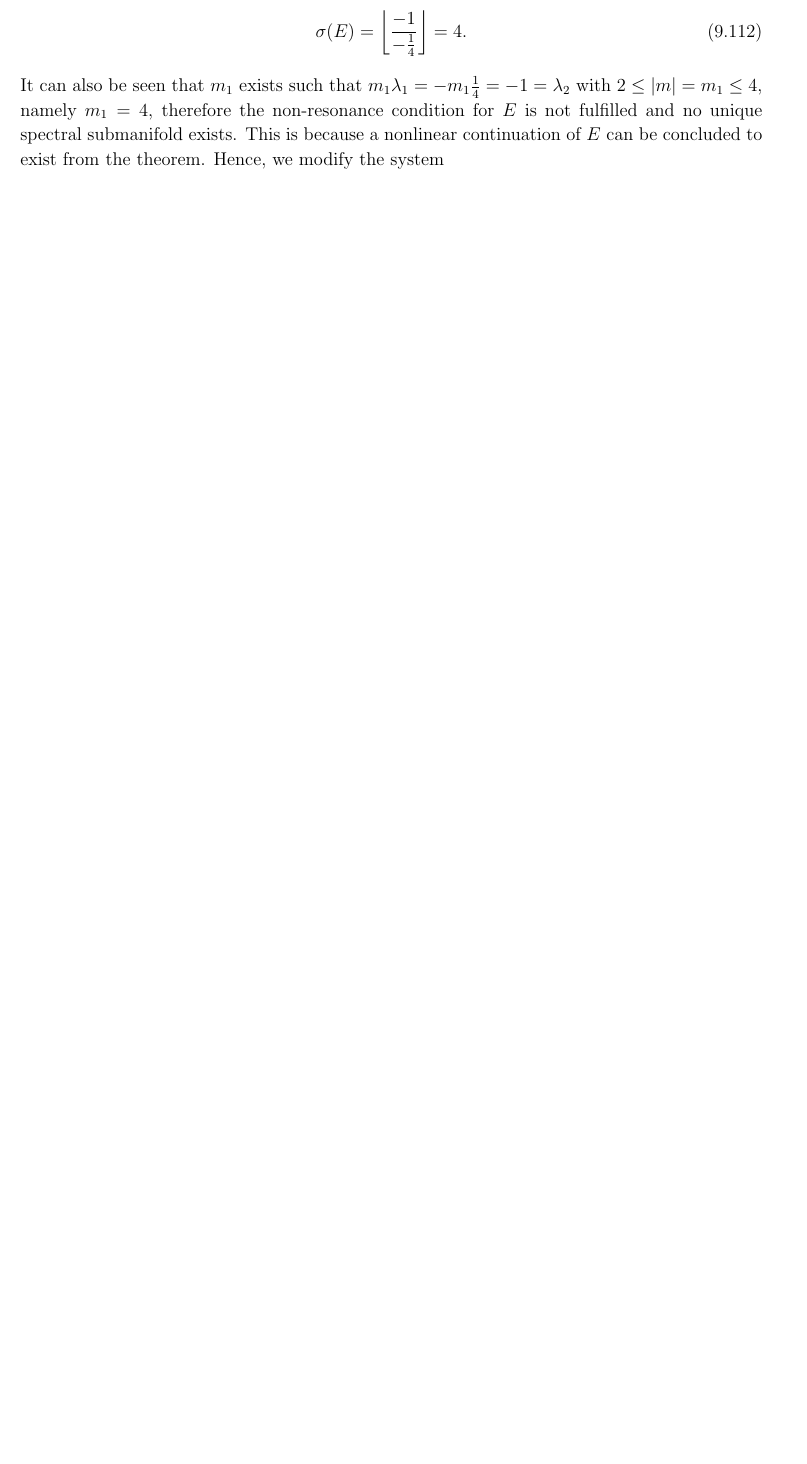
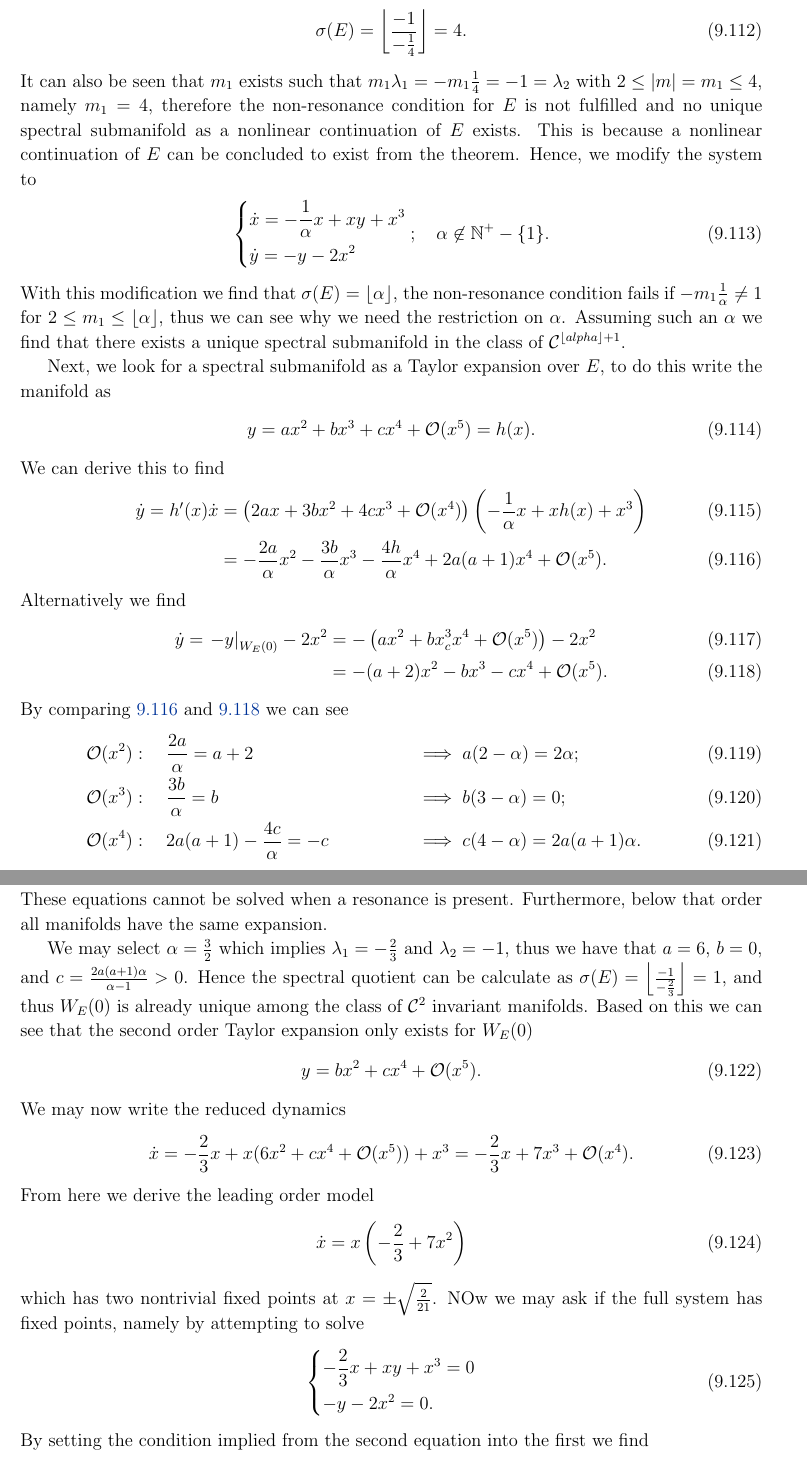
Before and after one commit to TrevorWinstral/NLD_script, a LaTeX thesis (main.tex, which reads chap9.tex): part of page 266 of 271 before the commit and two parts of pages 268 and 269 of 275 after it, the two joined at a grey line, cut so that both start at the same text, the shorter picture padded with empty space. Compiled offline with pdfLaTeX.

Commit message:
up to 153

```diff
--- a/chap9.tex
+++ b/chap9.tex
@@ -1182,6 +1183,61 @@ With this theorem, we can see that high-enough-order Taylor-series expansion put
 	\begin{align}
 		\sigma(E) = \left\lfloor \frac{-1}{-\frac{1}{4}} \right\rfloor = 4.
 	\end{align}
-	It can also be seen that $m_1$ exists such that $m_1\lambda_1 = -m_1 \frac{1}{4} = -1 = \lambda_2 $ with $2 \leq |m| =m_1 \leq 4$, namely $m_1=4$, therefore the non-resonance condition for $E$ is not fulfilled and no unique spectral submanifold exists. This is because a nonlinear continuation of $E$ can be concluded to exist from the theorem.
-	Hence, we modify the system
+	It can also be seen that $m_1$ exists such that $m_1\lambda_1 = -m_1 \frac{1}{4} = -1 = \lambda_2 $ with $2 \leq |m| =m_1 \leq 4$, namely $m_1=4$, therefore the non-resonance condition for $E$ is not fulfilled and no unique spectral submanifold as a nonlinear continuation of $E$ exists. This is because a nonlinear continuation of $E$ can be concluded to exist from the theorem.
+	Hence, we modify the system to
+	\begin{align}
+		\begin{dcases}
+			\dot{x} = -\frac{1}{\alpha } x + xy + x^{3}\\
+			\dot{y} = -y - 2x^2
+		\end{dcases};\quad
+		\alpha \not \in \mathbb{N}^{+} -\{1\}.
+	\end{align}
+	With this modification we find that $\sigma(E) = \lfloor \alpha \rfloor$, the non-resonance condition fails if $-m_1 \frac{1}{\alpha } \neq 1$ for $2\leq m_1 \leq \lfloor \alpha \rfloor$, thus we can see why we need the restriction on $\alpha $. Assuming such an $\alpha $ we find that there exists a unique spectral submanifold in the class of $\mathcal{C}^{\lfloor alpha \rfloor + 1}$.
+
+	Next, we look for a spectral submanifold as a Taylor expansion over $E$, to do this write the manifold as
+	\begin{align}
+		y = ax^2 + bx^3 + cx^4 + \mathcal{O}(x^5) = h(x).
+	\end{align}
+	We can derive this to find
+	\begin{align}
+		\dot{y} = h'(x)\dot{x} &= \left(2ax + 3bx^2 + 4cx^3 + \mathcal{O}(x^4)\right) \left( - \frac{1}{\alpha } x + xh(x) + x^3 \right) \\
+				       &= -\frac{2a}{\alpha } x^2 - \frac{3b}{\alpha }x^3 - \frac{4h}{\alpha }x^4 + 2a(a+1) x^4 + \mathcal{O}(x^5). \label{eq9:uno}
+       \end{align}
+       Alternatively we find
+       \begin{align}
+		\dot{y} =\left. -y \right|_{W_E(0)} - 2x^2 &= -\left(ax^2 + bx^3 _ cx^4 + \mathcal{O}(x^5)\right) - 2x^2\\
+							   &= -(a+2)x^2 - bx^3 - cx^4 + \mathcal{O}(x^5). \label{eq9:dos}
+	\end{align}
+	By comparing \ref{eq9:uno} and \ref{eq9:dos} we can see
+	\begin{align}
+		\mathcal{O}(x^2)&:\quad \frac{2a}{\alpha } = a+2 \quad &&\implies a(2-\alpha ) = 2\alpha; \\
+		\mathcal{O}(x^3)&:\quad \frac{3b}{\alpha } = b \quad &&\implies b(3-\alpha ) = 0;\\
+		\mathcal{O}(x^4)&:\quad 2a(a+1)- \frac{4c}{\alpha }= -c \quad &&\implies c(4-\alpha )= 2a(a+1)\alpha .
+	\end{align}
+These equations cannot be solved when a resonance is present. Furthermore, below that order all manifolds have the same expansion.
+
+We may select $\alpha =\frac{3}{2}$ which implies $\lambda_1 = -\frac{2}{3}$ and $\lambda _2 = -1$, thus we have that $a=6$, $b=0$, and $c= \frac{2a(a+1)\alpha }{\alpha -1}>0$. Hence the spectral quotient can be calculate as $\sigma(E) = \left\lfloor \frac{-1}{-\frac{2}{3}}\right\rfloor = 1$, and thus $W_E(0)$ is already unique among the class of $\mathcal{C}^{2}$ invariant manifolds. Based on this we can see that the second order Taylor expansion only exists for $W_E(0)$
+\begin{align}
+	y = bx^2 + cx^4 + \mathcal{O}(x^5).
+\end{align}
+We may now write the reduced dynamics
+\begin{align}
+	\dot{x} = - \frac{2}{3} x + x(6x^2+cx^4 + \mathcal{O}(x^5)) + x^3 = -\frac{2}{3}x + 7x^3 + \mathcal{O}(x^4).
+\end{align}
+From here we derive the leading order model
+\begin{align}
+	\dot{x} = x\left( -\frac{2}{3} + 7x^2\right)
+\end{align}
+which has two nontrivial fixed points at $x = \pm \sqrt{\frac{2}{21}}$. NOw we may ask if the full system has fixed points, namely by attempting to solve
+\begin{align}
+	\begin{dcases}
+		-\frac{2}{3} x + xy + x^3 = 0\\
+		-y - 2x^2 = 0.
+	\end{dcases}
+\end{align}
+By setting the condition implied from the second equation into the first we find
+\begin{align}
+	-\frac{2}{3}x - x(2x^2) + x^3 = 0 \implies x\left(-\frac{2}{3} - x^2 \right) =0.
+\end{align}
+This implies that no fixed point exist outside of the origin! The first order approximation to {\color{blue}(of?)} the spectral submanifold may not suffice, but we have the opportunity to go to \emph{any} order, without increasing the dimension of the reduced order model.
 \end{ex}
```
Also changed, not shown: chap6.tex (+53 -53 lines), main.tex (+10 -5 lines), chap9.tex (3 more changed lines), 1 other file.
